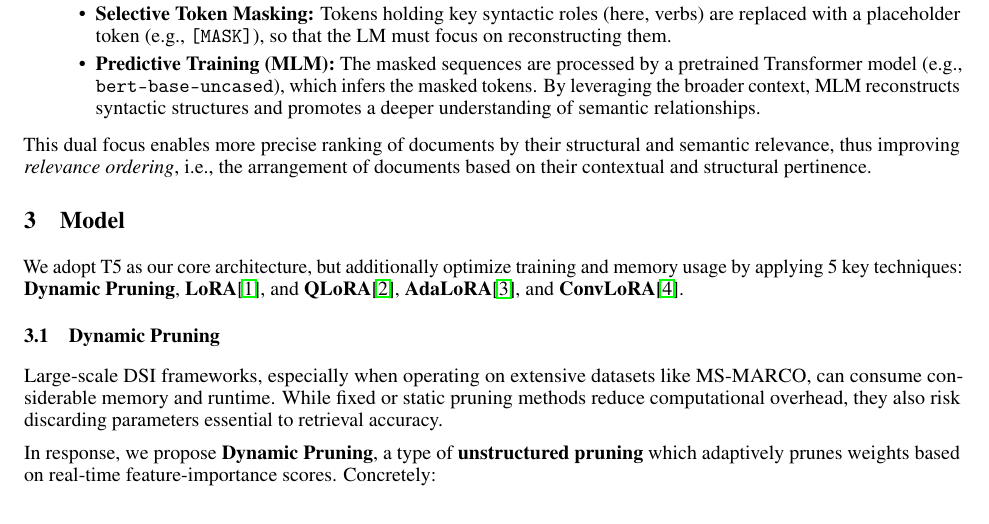
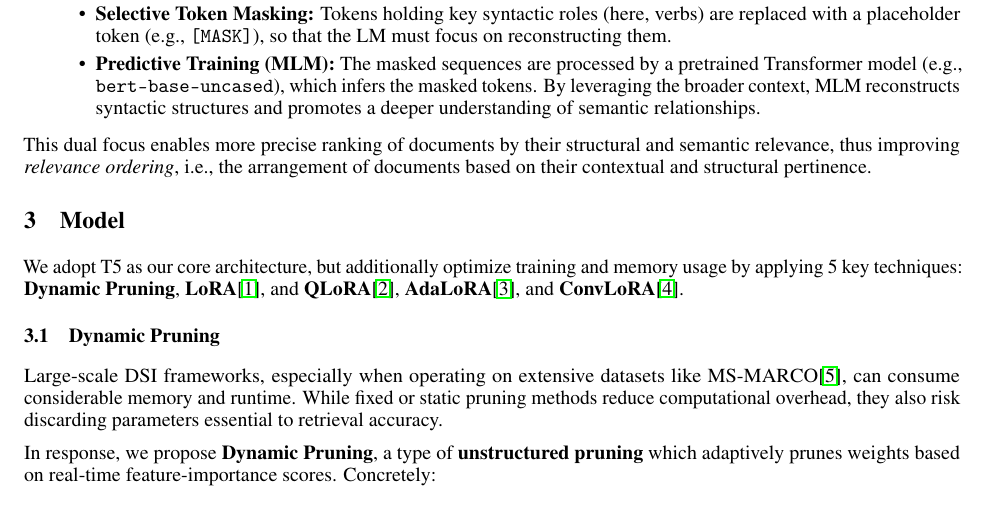
Before and after one commit to alessioborgi/NSIO_NeuralSearchIndexingOptimization, a LaTeX paper (Report/report.tex, which reads Report/sections/model.tex): part of page 3 of 6, cut so that both start at the same text. Compiled offline with pdfLaTeX.

Commit message:
Update report

```diff
--- a/Report/sections/model.tex
+++ b/Report/sections/model.tex
@@ -1,7 +1,7 @@
 We adopt T5 as our core architecture, but additionally optimize training and memory usage by applying 5 key techniques: \textbf{Dynamic Pruning}, \textbf{LoRA}\cite{hu2021loralowrankadaptationlarge}, and \textbf{QLoRA}\cite{dettmers2023qloraefficientfinetuningquantized}, \textbf{AdaLoRA}\cite{liu2024aloraallocatinglowrankadaptation}, and \textbf{ConvLoRA}\cite{aleem2024convloraadabnbaseddomain}.
 
 \subsection{Dynamic Pruning}
-Large-scale DSI frameworks, especially when operating on extensive datasets like MS-MARCO, can consume considerable memory and runtime. While fixed or static pruning methods reduce computational overhead, they also risk discarding parameters essential to retrieval accuracy.
+Large-scale DSI frameworks, especially when operating on extensive datasets like MS-MARCO\cite{bajaj2018msmarcohumangenerated}, can consume considerable memory and runtime. While fixed or static pruning methods reduce computational overhead, they also risk discarding parameters essential to retrieval accuracy.
 
 In response, we propose \textbf{Dynamic Pruning}, a type of \textbf{unstructured pruning} which adaptively prunes weights based on real-time feature-importance scores. Concretely:
 \begin{itemize}
```
Also changed, not shown: Report/report.pdf.
